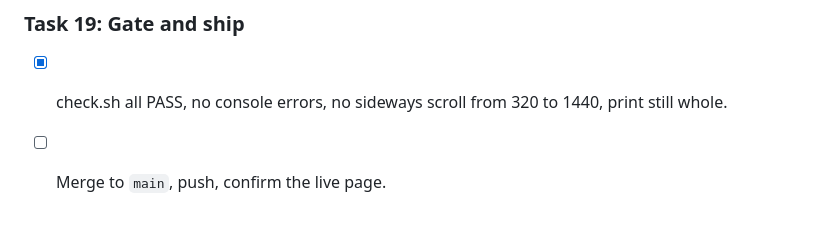
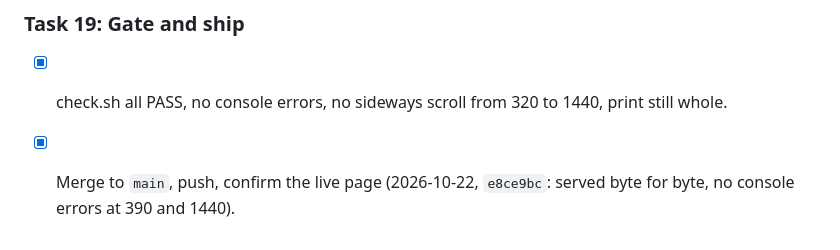
Before and after one commit to thatguyKire/PORTFOLIO, a Markdown page: tasks/todo.md, the part around the change. GitHub-like rendering.

```diff
--- a/tasks/todo.md
+++ b/tasks/todo.md
@@ -383,4 +383,4 @@ Erik, 2026-10-22: "the design is kind feel like too empty like on the background
 
 ### Task 19: Gate and ship
 - [x] check.sh all PASS, no console errors, no sideways scroll from 320 to 1440, print still whole.
-- [ ] Merge to `main`, push, confirm the live page.
+- [x] Merge to `main`, push, confirm the live page (2026-10-22, `e8ce9bc`: served byte for byte, no console errors at 390 and 1440).
```
Also changed, not shown: tasks/plan.md (+1 -1 lines).
